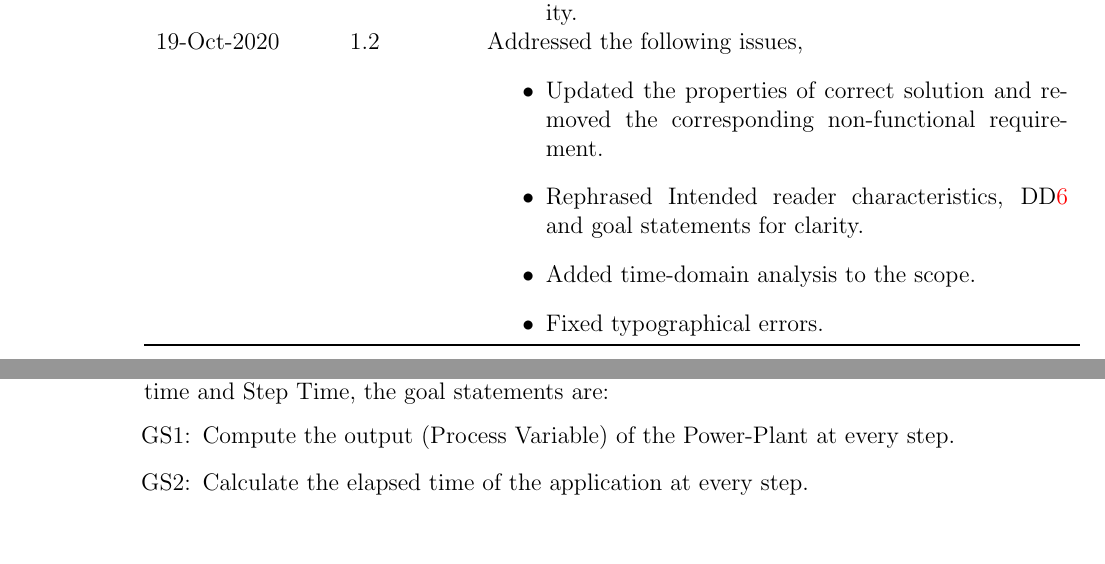
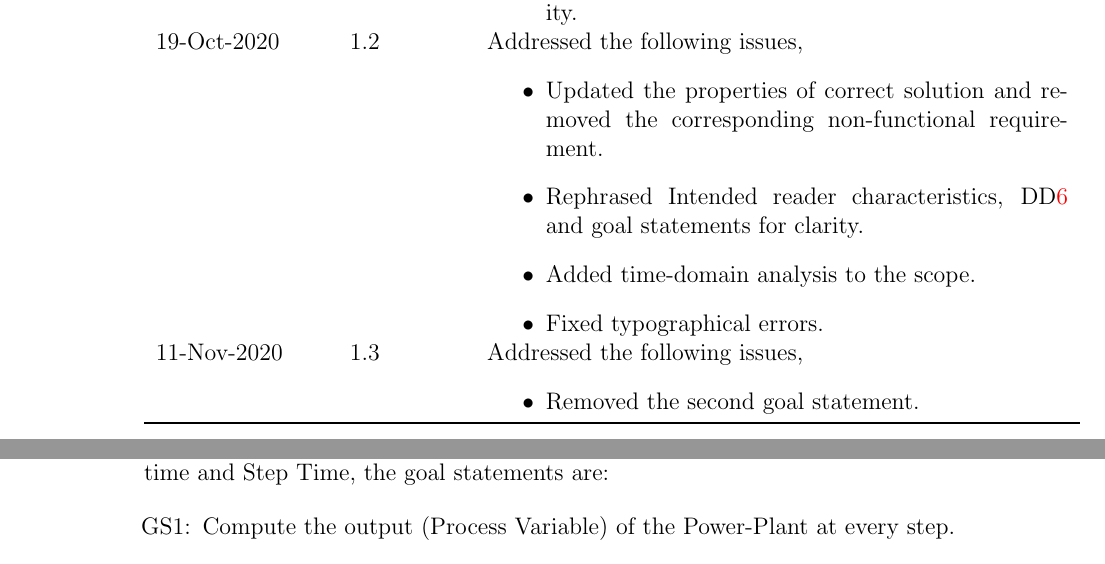
Before and after one commit to muralidn/CAS741-Fall20, a LaTeX document (docs/SRS/SRS.tex): two parts of pages 3 and 9 of 22, joined at a grey line, cut so that both start at the same text, the shorter picture padded with empty space. Compiled offline with pdfLaTeX.

Commit message:
Addressed issue #38. Removed the second goal statement.

```diff
--- a/docs/SRS/SRS.tex
+++ b/docs/SRS/SRS.tex
@@ -117,6 +117,10 @@ non-functional requirement.
 clarity.
 \item Added time-domain analysis to the scope.
 \item Fixed typographical errors.
+\end{itemize}\\
+11-Nov-2020 & 1.3 & Addressed the following issues,
+\begin{itemize}
+\item Removed the second goal statement.
 \end{itemize}\\
 \bottomrule
 \end{tabularx}
@@ -623,8 +627,6 @@ Total Simulation time and Step Time, the goal statements are:
 \item[GS\refstepcounter{goalnum}\thegoalnum \label{G_PV}:] Compute the
 output (Process Variable) of the Power-Plant at every step.
 
-\item[GS\refstepcounter{goalnum}\thegoalnum \label{G_ET}:] Calculate the
-elapsed time of the application at every step.
 
 \end{itemize}
 
```
Also changed, not shown: docs/SRS/SRS.pdf.
